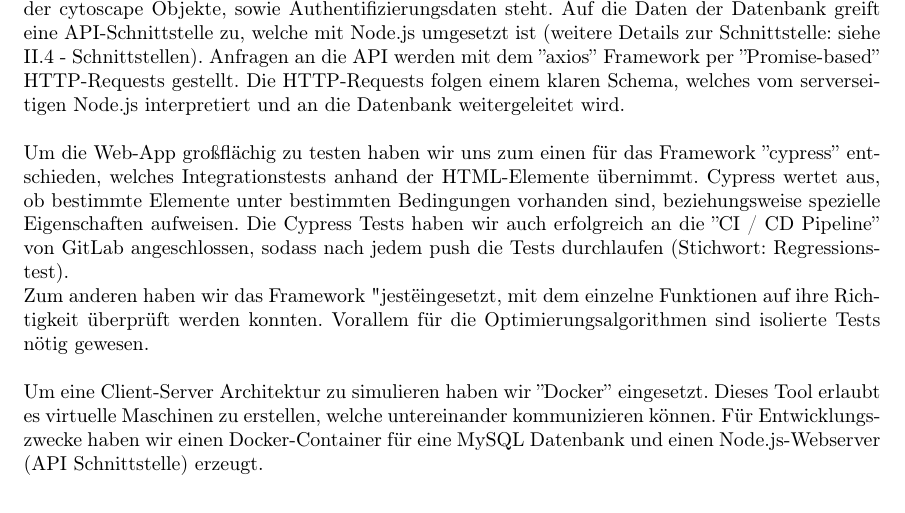
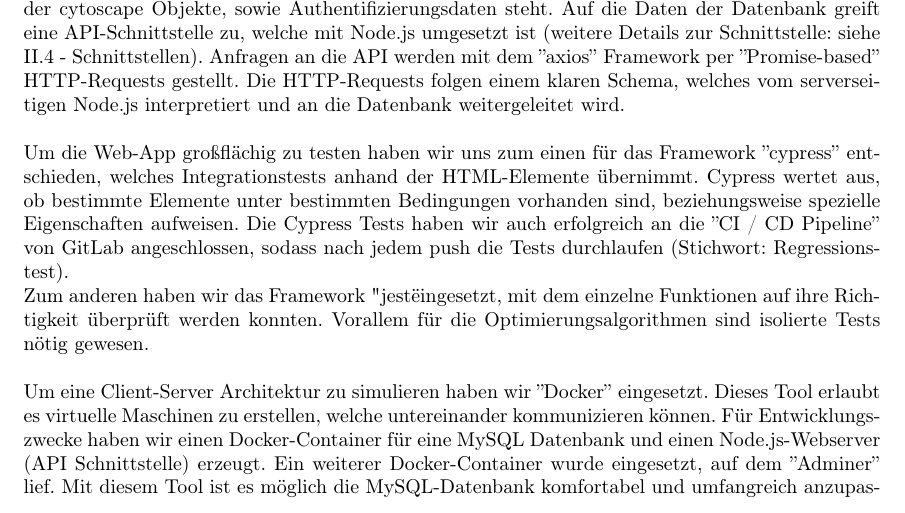
Before and after one commit to LinusHe/varg, a LaTeX document (documentation/projektdokumentation.tex): part of page 7 of 25, cut so that both start at the same text. Compiled offline with pdfLaTeX.

Commit message:
VG-245 Added Adminer-Container to Docker Section

```diff
--- a/documentation/projektdokumentation.tex
+++ b/documentation/projektdokumentation.tex
@@ -295,7 +295,8 @@ für die Optimierungsalgorithmen sind isolierte Tests nötig gewesen.
 \\
 \\Um eine Client-Server Architektur zu simulieren haben wir ''Docker'' eingesetzt. Dieses Tool erlaubt es virtuelle Maschinen zu erstellen,
 welche untereinander kommunizieren können. Für Entwicklungszwecke haben wir einen Docker-Container für eine MySQL Datenbank und
-einen Node.js-Webserver (API Schnittstelle) erzeugt.
+einen Node.js-Webserver (API Schnittstelle) erzeugt. Ein weiterer Docker-Container wurde eingesetzt, auf dem ''Adminer'' lief. Mit diesem
+Tool ist es möglich die MySQL-Datenbank komfortabel und umfangreich anzupassen.
 
 
 \subsection{Definierte Schnittstellen}
```
Also changed, not shown: documentation/projektdokumentation.pdf.
